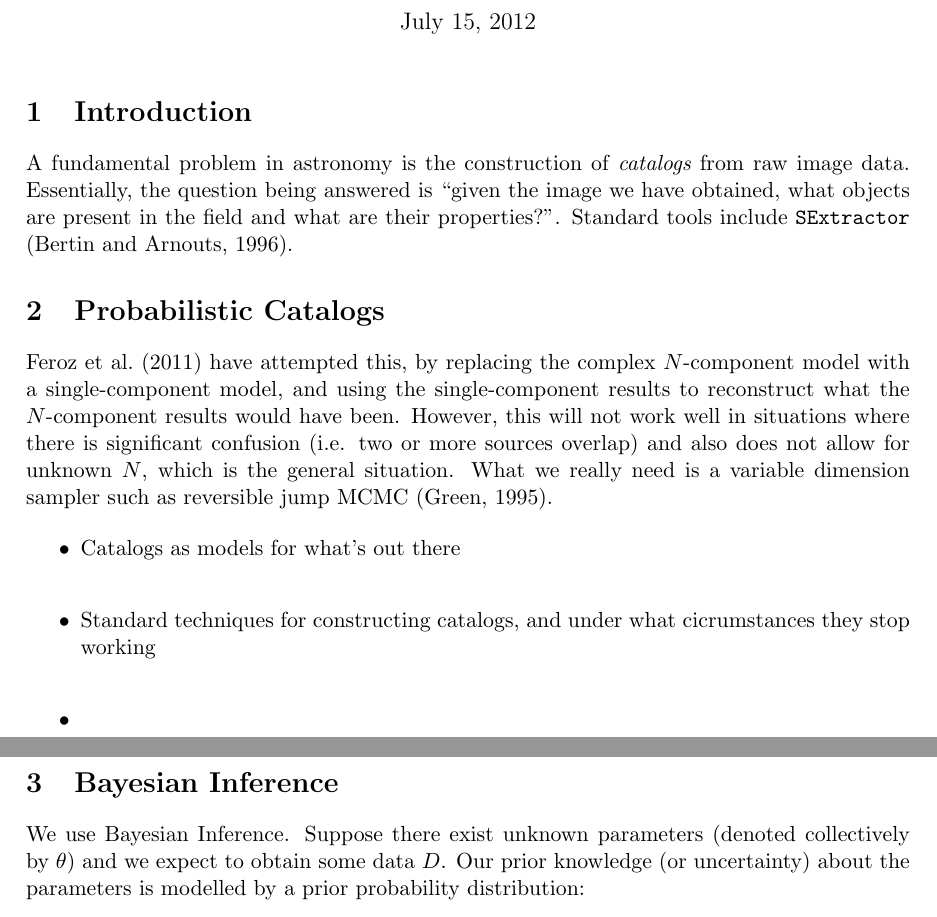
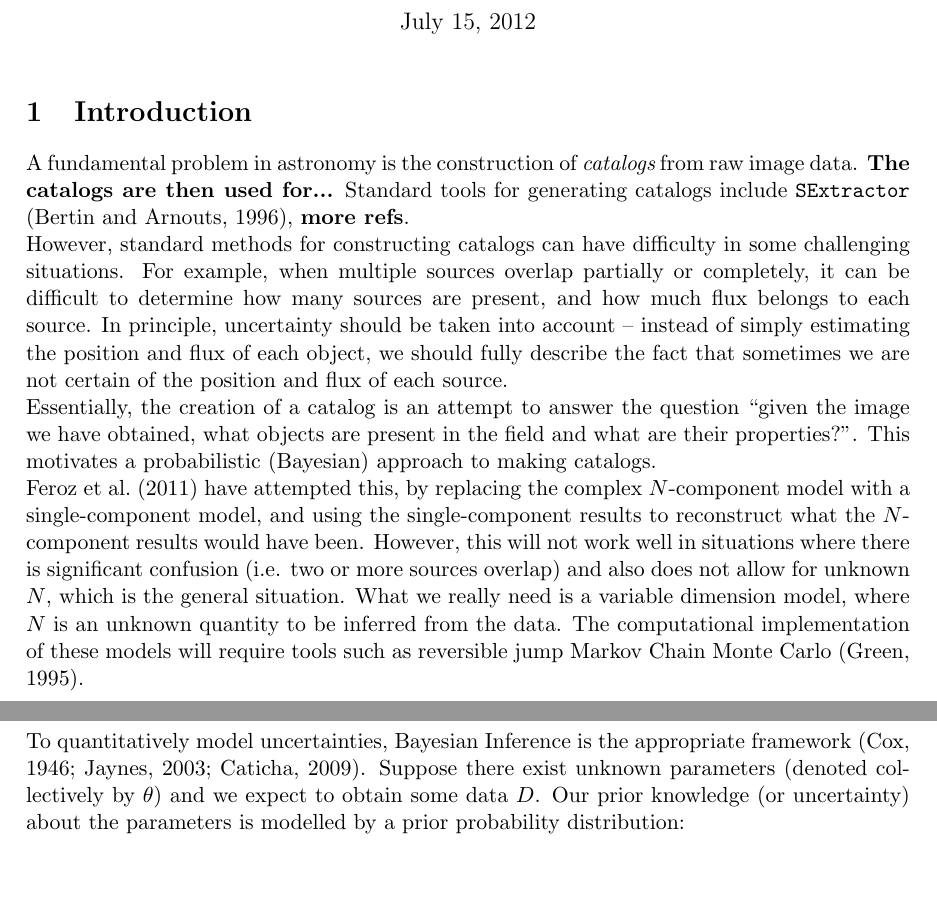
Before and after one commit to dfm/Star-Field, a LaTeX document (paper/ms.tex): two parts of pages 1 and 2 of 5 before the commit and two parts of pages 1 and 2 of 6 after it, joined at a grey line, cut so that both start at the same text, the shorter picture padded with empty space. Compiled offline with pdfLaTeX.

Commit message:
Some more writing

```diff
--- a/paper/ms.tex
+++ b/paper/ms.tex
@@ -38,12 +38,22 @@ $^*$\texttt{bj.brewer@auckland.ac.nz}
 \section{Introduction}
 
 A fundamental problem in astronomy is the construction of {\it catalogs} from
-raw image data. Essentially, the question being answered is ``given the image
-we have obtained, what objects are present in the field and what are their
-properties?''. Standard tools include \texttt{SExtractor} \citep{sextractor}.
+raw image data. {\bf The catalogs are then used for...}
+Standard tools for generating catalogs include \texttt{SExtractor}
+\citep{sextractor}, {\bf more refs}.
 
-\section{Probabilistic Catalogs}
+However, standard methods for constructing catalogs can have difficulty in some
+challenging situations. For example, when multiple sources overlap partially
+or completely, it can be difficult to determine how many sources are present,
+and how much flux belongs to each source. In principle, uncertainty should be
+taken into account -- instead of simply estimating the position and flux of each
+object, we should fully describe the fact that sometimes we are not certain of
+the position and flux of each source.
 
+Essentially, the creation of a catalog is an attempt to answer the question
+``given the image we have obtained, what objects are present in the field and
+what are their properties?''. This motivates a probabilistic (Bayesian)
+approach to making catalogs.
 
 \citet{2011MNRAS.415.3462F} have attempted this, by replacing the complex
 $N$-component model with a single-component model, and using the
@@ -52,17 +62,12 @@ results to reconstruct what the $N$-component results would have been. However,
 this will not work well in situations where there is significant confusion
 (i.e. two or more sources overlap) and also does not allow for unknown $N$,
 which is the general situation. What we really need is a variable dimension
-sampler such as reversible jump MCMC \citep{rjmcmc}.
-
-\begin{itemize}
-\item Catalogs as models for what's out there \\
-\item Standard techniques for constructing catalogs, and under what
-cicrumstances they stop working \\
-\item
-\end{itemize}
+model, where $N$ is an unknown quantity to be inferred from the data.
+The computational implementation of these models will require tools such as reversible jump Markov Chain Monte Carlo \citep{rjmcmc}.
 
 \section{Bayesian Inference}
-We use Bayesian Inference. Suppose there exist unknown parameters (denoted
+To quantitatively model uncertainties, Bayesian Inference is the appropriate
+framework \citep{cox, jaynes, caticha}. Suppose there exist unknown parameters (denoted
 collectively by $\theta$) and we expect to obtain some data $D$. Our prior
 knowledge (or uncertainty) about the parameters is modelled by a prior
 probability distribution:
```
Also changed, not shown: paper/ms.tex (9 more changed lines).
